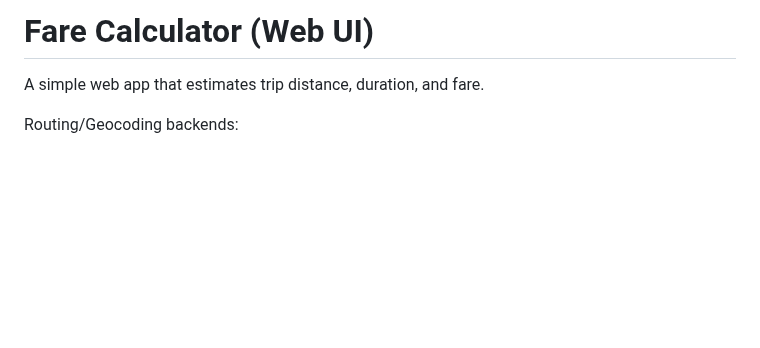
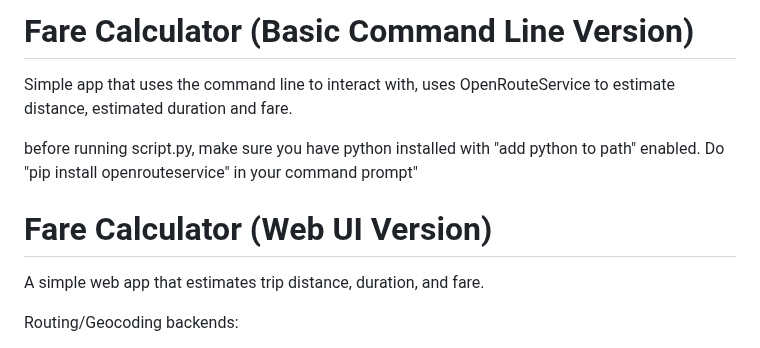
Before and after one commit to JeremyPuah017301/Fare_Calculator, a Markdown page: README.md, the part around the change. GitHub-like rendering; blank space fills up the shorter version.

```diff
--- a/README.md
+++ b/README.md
@@ -1,4 +1,10 @@
-# Fare Calculator (Web UI)
+# Fare Calculator (Basic Command Line Version)
+Simple app that uses the command line to interact with, uses OpenRouteService to estimate distance, estimated duration and fare.
+
+before running script.py, make sure you have python installed with "add python to path" enabled. Do "pip install openrouteservice" in your command prompt"
+
+
+# Fare Calculator (Web UI Version)
 
 A simple web app that estimates trip distance, duration, and fare.
 
```
